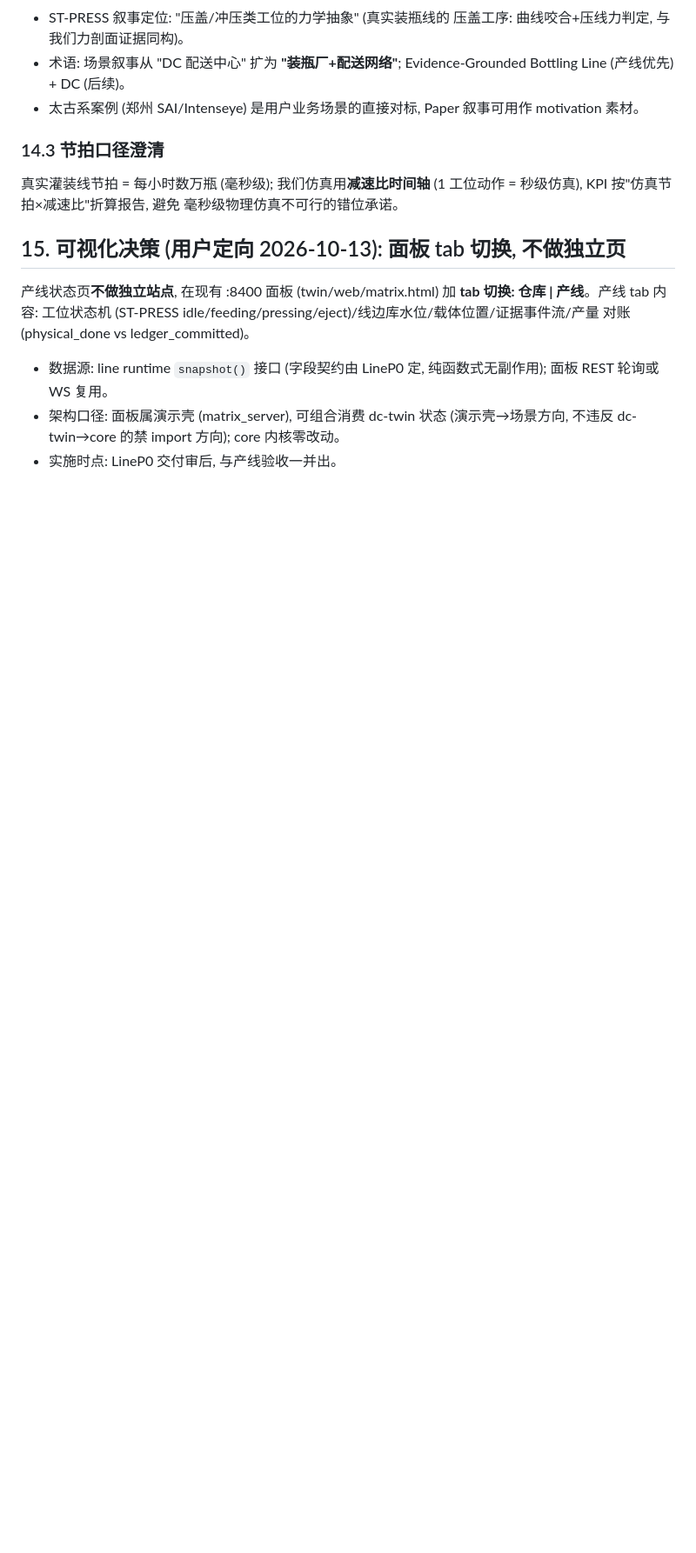
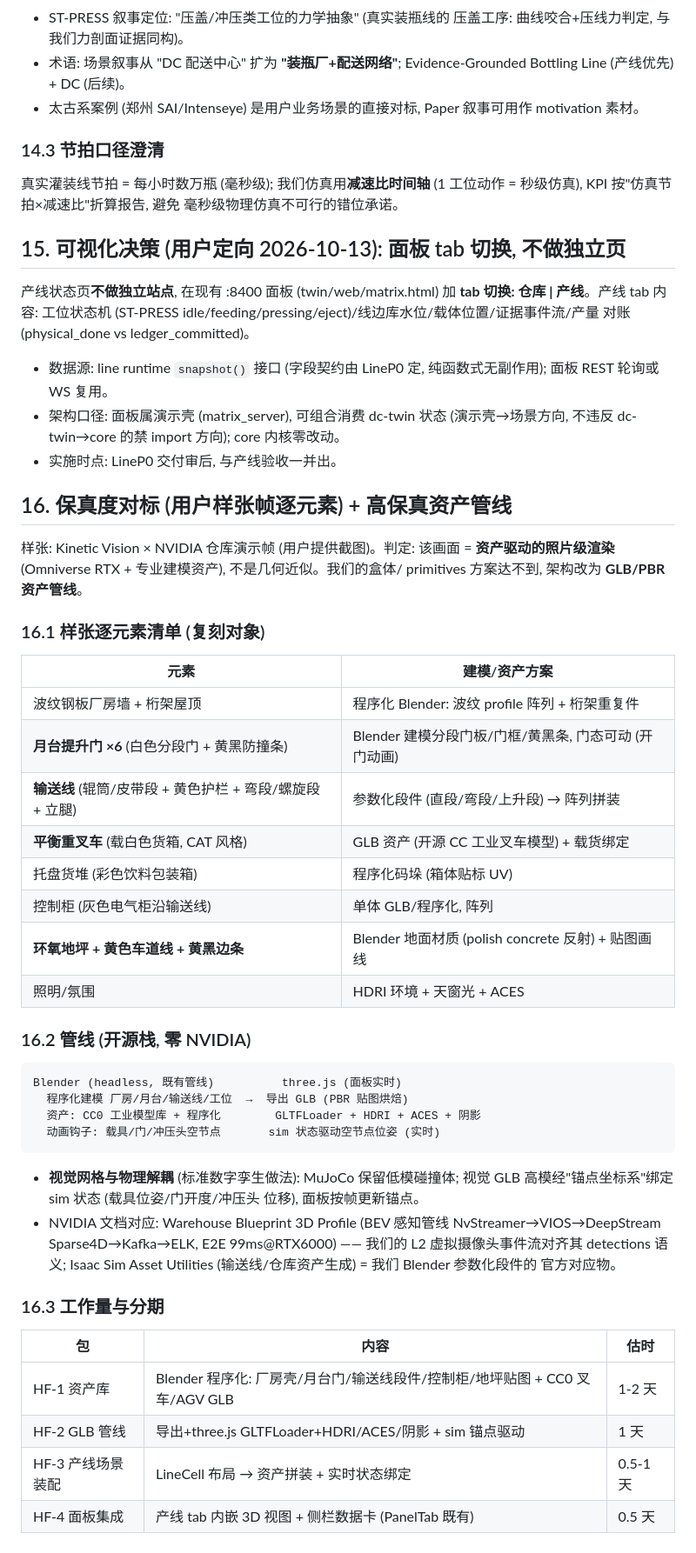
Before and after one commit to guohongbin-git/agv-world-model, a Markdown page: docs/设计_DC数字孪生场景_v0.5.1.md, the part around the change. Shown at 87% size. Drawn GitHub-style; blank space fills up the shorter version.

Commit message:
蓝图 §16: 样张帧逐元素保真度对标 + GLB/PBR 资产管线 (HF-1..4), 架构从几何镜像改为资产驱动 (视觉网格与物理解耦)

````diff
--- a/docs/设计_DC数字孪生场景_v0.5.1.md
+++ b/docs/设计_DC数字孪生场景_v0.5.1.md
@@ -284,3 +284,50 @@ idle/feeding/pressing/eject)/线边库水位/载体位置/证据事件流/产量
   状态 (演示壳→场景方向, 不违反 dc-twin→core 的禁 import 方向);
   core 内核零改动。
 - 实施时点: LineP0 交付审后, 与产线验收一并出。
+
+## 16. 保真度对标 (用户样张帧逐元素) + 高保真资产管线
+
+样张: Kinetic Vision × NVIDIA 仓库演示帧 (用户提供截图)。判定:
+该画面 = **资产驱动的照片级渲染** (Omniverse RTX + 专业建模资产),
+不是几何近似。我们的盒体/ primitives 方案达不到, 架构改为
+**GLB/PBR 资产管线**。
+
+### 16.1 样张逐元素清单 (复刻对象)
+
+| 元素 | 建模/资产方案 |
+|---|---|
+| 波纹钢板厂房墙 + 桁架屋顶 | 程序化 Blender: 波纹 profile 阵列 + 桁架重复件 |
+| **月台提升门 ×6** (白色分段门 + 黄黑防撞条) | Blender 建模分段门板/门框/黄黑条, 门态可动 (开门动画) |
+| **输送线** (辊筒/皮带段 + 黄色护栏 + 弯段/螺旋段 + 立腿) | 参数化段件 (直段/弯段/上升段) → 阵列拼装 |
+| **平衡重叉车** (载白色货箱, CAT 风格) | GLB 资产 (开源 CC 工业叉车模型) + 载货绑定 |
+| 托盘货堆 (彩色饮料包装箱) | 程序化码垛 (箱体贴标 UV) |
+| 控制柜 (灰色电气柜沿输送线) | 单体 GLB/程序化, 阵列 |
+| **环氧地坪 + 黄色车道线 + 黄黑边条** | Blender 地面材质 (polish concrete 反射) + 贴图画线 |
+| 照明/氛围 | HDRI 环境 + 天窗光 + ACES |
+
+### 16.2 管线 (开源栈, 零 NVIDIA)
+
+```
+Blender (headless, 既有管线)          three.js (面板实时)
+  程序化建模 厂房/月台/输送线/工位  →  导出 GLB (PBR 贴图烘焙)
+  资产: CC0 工业模型库 + 程序化        GLTFLoader + HDRI + ACES + 阴影
+  动画钩子: 载具/门/冲压头空节点       sim 状态驱动空节点位姿 (实时)
+```
+
+- **视觉网格与物理解耦** (标准数字孪生做法): MuJoCo 保留低模碰撞体;
+  视觉 GLB 高模经"锚点坐标系"绑定 sim 状态 (载具位姿/门开度/冲压头
+  位移), 面板按帧更新锚点。
+- NVIDIA 文档对应: Warehouse Blueprint 3D Profile (BEV 感知管线
+  NvStreamer→VIOS→DeepStream Sparse4D→Kafka→ELK, E2E 99ms@RTX6000)
+  —— 我们的 L2 虚拟摄像头事件流对齐其 detections 语义; Isaac Sim
+  Asset Utilities (输送线/仓库资产生成) = 我们 Blender 参数化段件的
+  官方对应物。
+
+### 16.3 工作量与分期
+
+| 包 | 内容 | 估时 |
+|---|---|---|
+| HF-1 资产库 | Blender 程序化: 厂房壳/月台门/输送线段件/控制柜/地坪贴图 + CC0 叉车/AGV GLB | 1-2 天 |
+| HF-2 GLB 管线 | 导出+three.js GLTFLoader+HDRI/ACES/阴影 + sim 锚点驱动 | 1 天 |
+| HF-3 产线场景装配 | LineCell 布局 → 资产拼装 + 实时状态绑定 | 0.5-1 天 |
+| HF-4 面板集成 | 产线 tab 内嵌 3D 视图 + 侧栏数据卡 (PanelTab 既有) | 0.5 天 |
````
